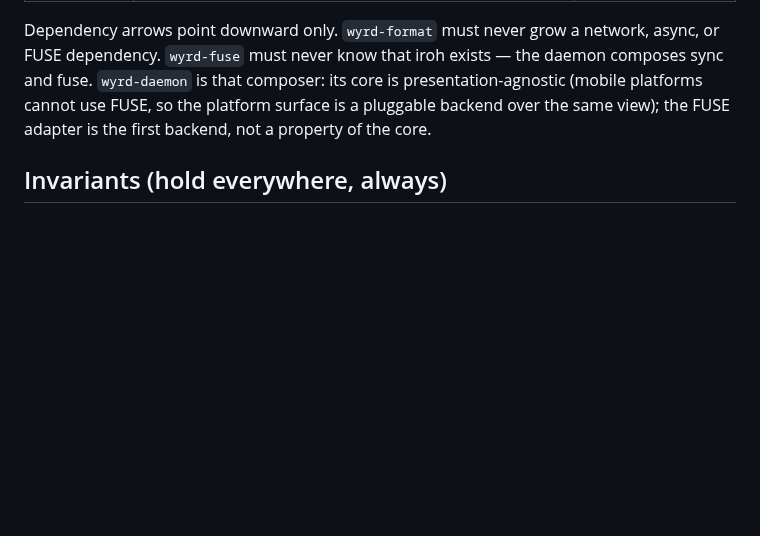
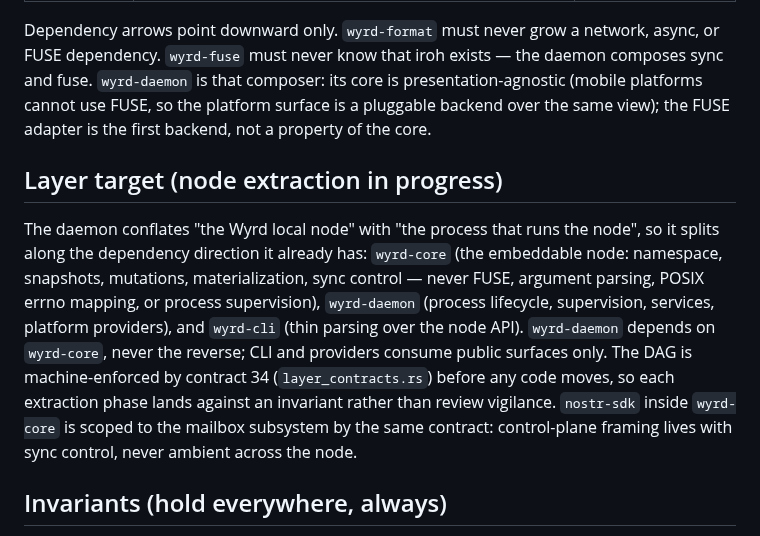
Before and after one commit to control-aesir/wyrd, a Markdown page: docs/architecture.md, the part around the change. Rendered like a GitHub page; blank space fills up the shorter version.

Commit message:
docs(architecture): declare the node-extraction layer target
Names wyrd-core / wyrd-daemon / wyrd-cli and the dependency direction
between them, pointing at contract 34 as the machine enforcement. Prose
finalizes as the extraction lands; the invariant ships first.

```diff
--- a/docs/architecture.md
+++ b/docs/architecture.md
@@ -45,6 +45,22 @@ daemon composes sync and fuse. `wyrd-daemon` is that composer: its core is
 presentation-agnostic (mobile platforms cannot use FUSE, so the platform
 surface is a pluggable backend over the same view); the FUSE adapter is the
 first backend, not a property of the core.
+
+## Layer target (node extraction in progress)
+
+The daemon conflates "the Wyrd local node" with "the process that runs
+the node", so it splits along the dependency direction it already has:
+`wyrd-core` (the embeddable node: namespace, snapshots, mutations,
+materialization, sync control — never FUSE, argument parsing, POSIX
+errno mapping, or process supervision), `wyrd-daemon` (process
+lifecycle, supervision, services, platform providers), and `wyrd-cli`
+(thin parsing over the node API). `wyrd-daemon` depends on `wyrd-core`,
+never the reverse; CLI and providers consume public surfaces only. The
+DAG is machine-enforced by contract 34 (`layer_contracts.rs`) before
+any code moves, so each extraction phase lands against an invariant
+rather than review vigilance. `nostr-sdk` inside `wyrd-core` is scoped
+to the mailbox subsystem by the same contract: control-plane framing
+lives with sync control, never ambient across the node.
 
 ## Invariants (hold everywhere, always)
 
```
